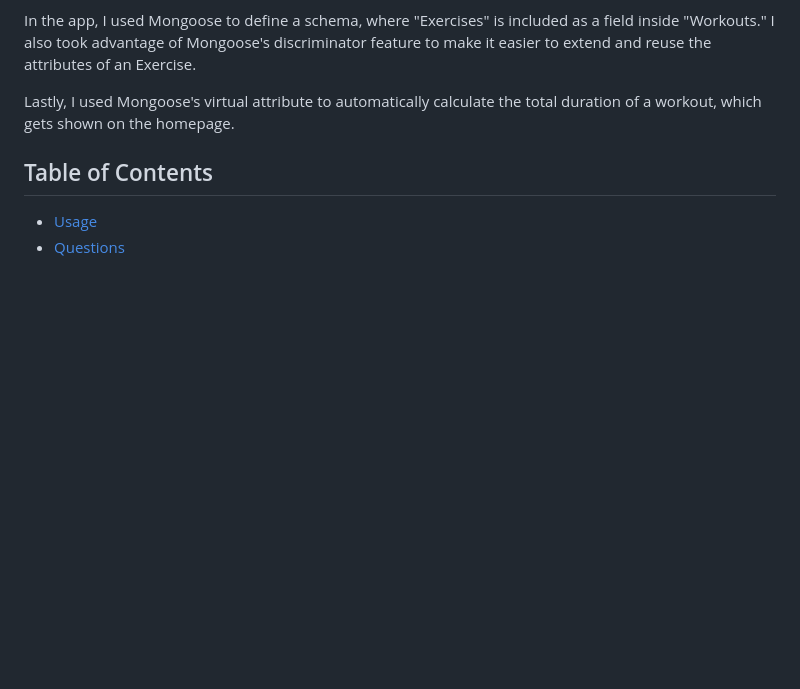
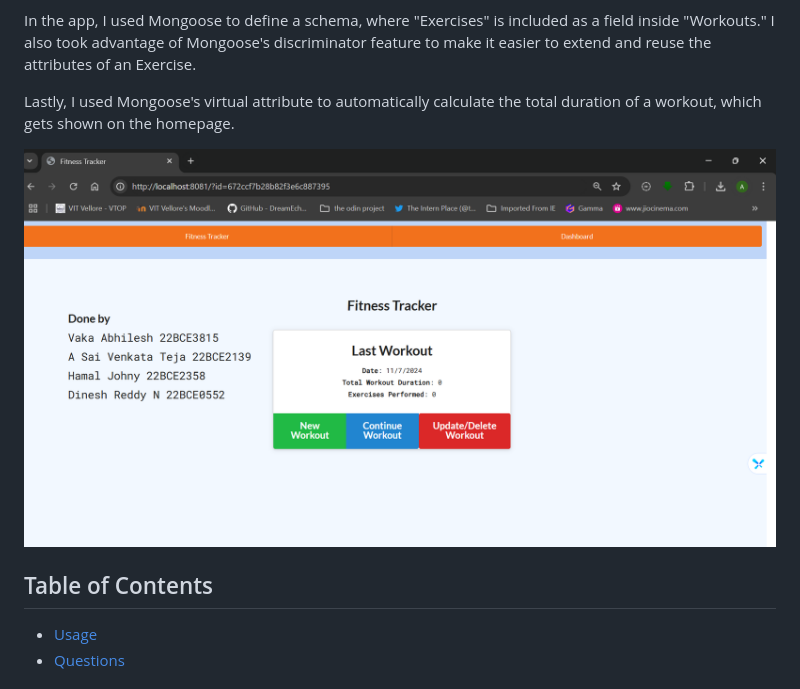
Before and after one commit to Abhilesh-Vaka/Fitness-Track-App, a Markdown page: README.md, the part around the change. GitHub-like rendering; pictures changed too: assets/homepage-screenshot.png; blank space fills up the shorter version.

```diff
--- a/README.md
+++ b/README.md
@@ -9,7 +9,7 @@ In the app, I used Mongoose to define a schema, where "Exercises" is included as
 
 Lastly, I used Mongoose's virtual attribute to automatically calculate the total duration of a workout, which gets shown on the homepage.
 
-
+![homepage-screenshot](./assets/homepage-screenshot.png)
   ## Table of Contents
  * [Usage](#Usage)
  * [Questions](#Questions)
```
